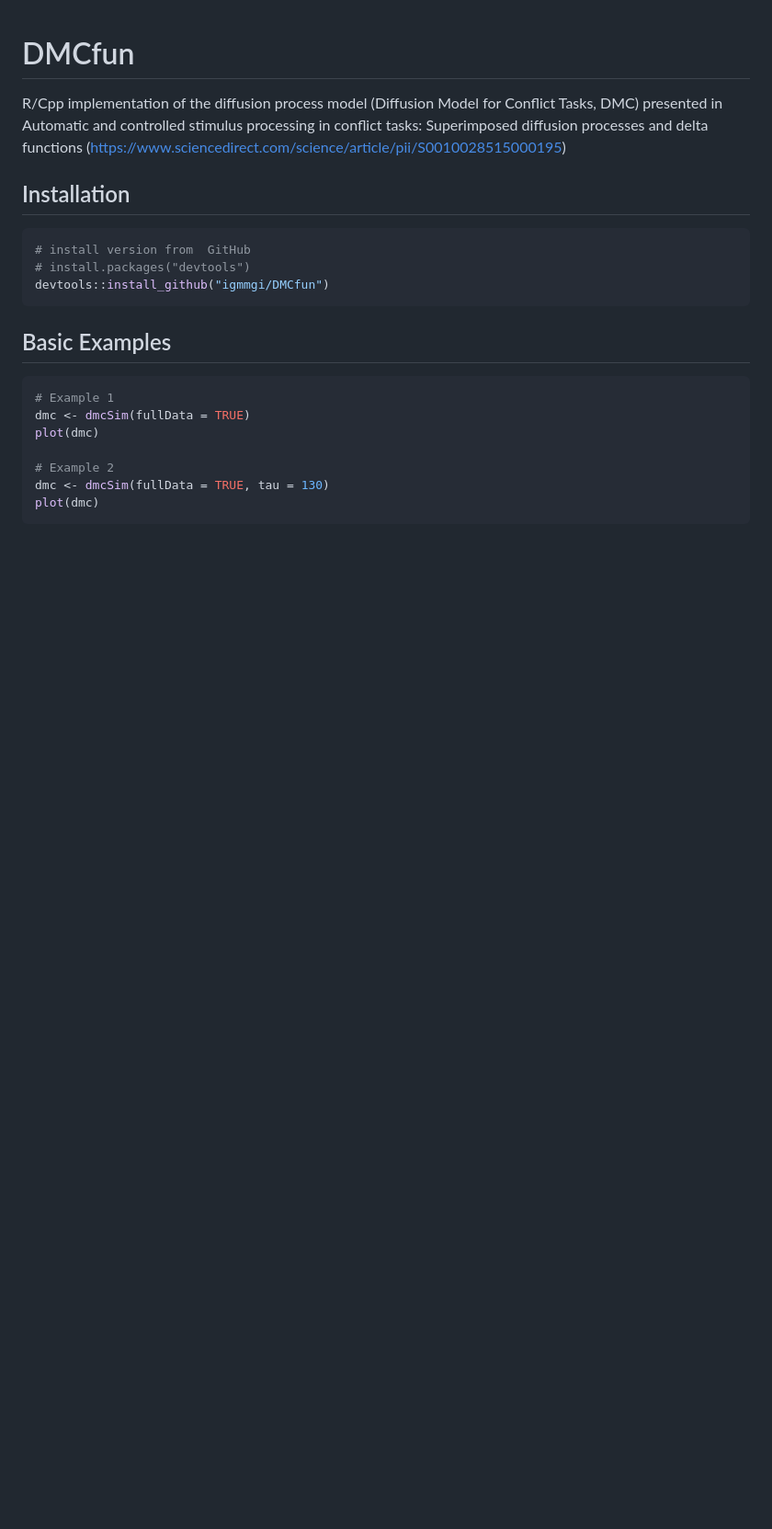
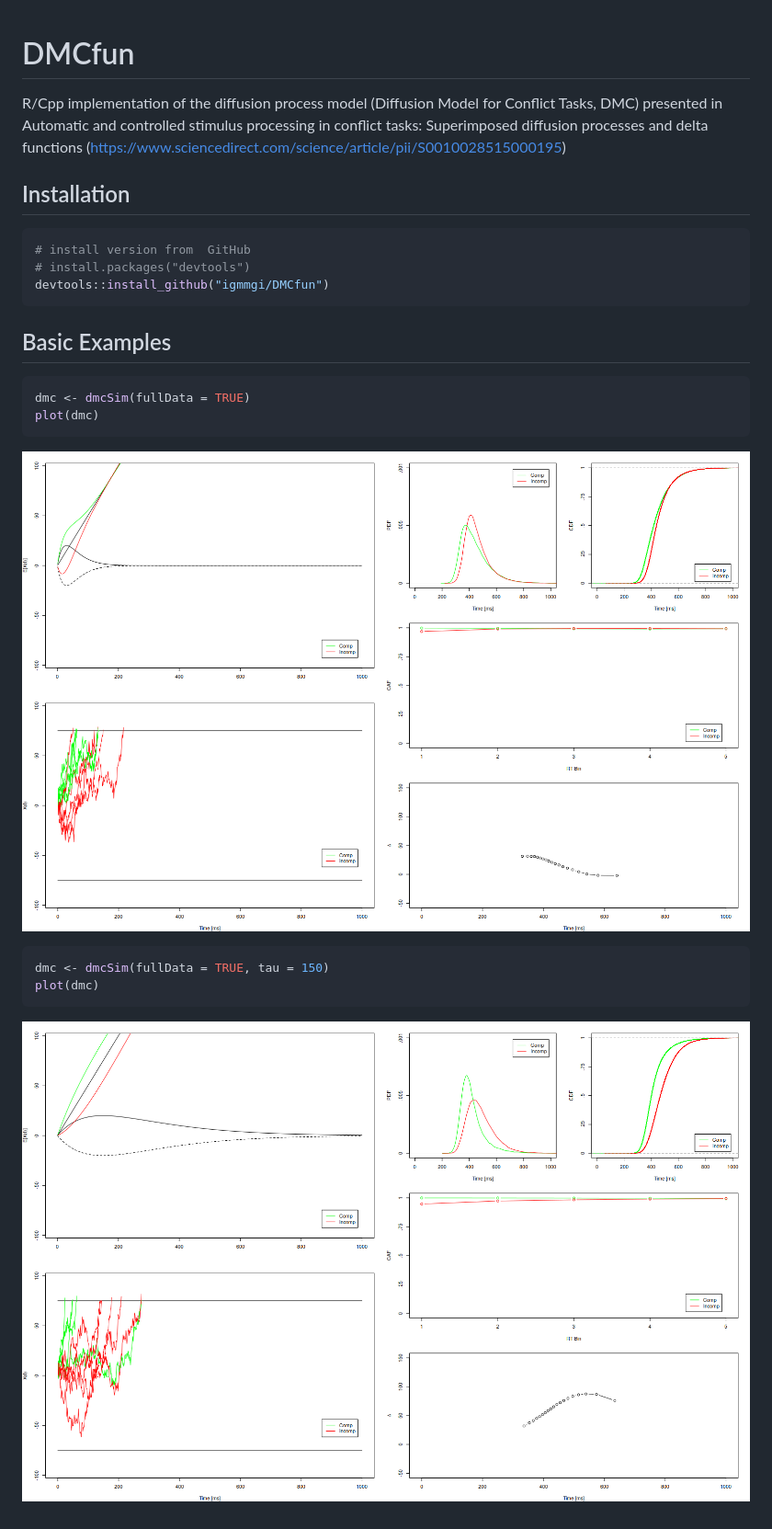
Before and after one commit to igmmgi/DMCfun, a Markdown page: README.md, the part around the change. Shown: that part at 92% size. Drawn GitHub-style; pictures changed too: figures/figure1.png (added), figures/figure2.png (added); blank space fills up the shorter version.

````diff
--- a/README.md
+++ b/README.md
@@ -12,11 +12,13 @@ devtools::install_github("igmmgi/DMCfun")
 ## Basic Examples
 
 ``` r
-# Example 1
 dmc <- dmcSim(fullData = TRUE)
 plot(dmc)
+```
+![alt text](/figures/figure1.png)
 
-# Example 2
-dmc <- dmcSim(fullData = TRUE, tau = 130)
+``` r
+dmc <- dmcSim(fullData = TRUE, tau = 150)
 plot(dmc)
 ```
+![alt text](/figures/figure2.png)
````
